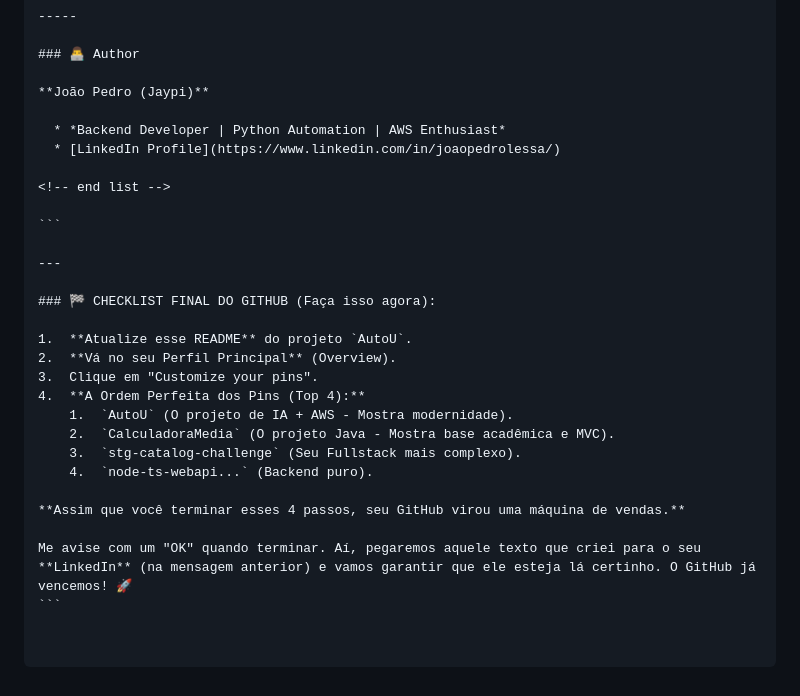
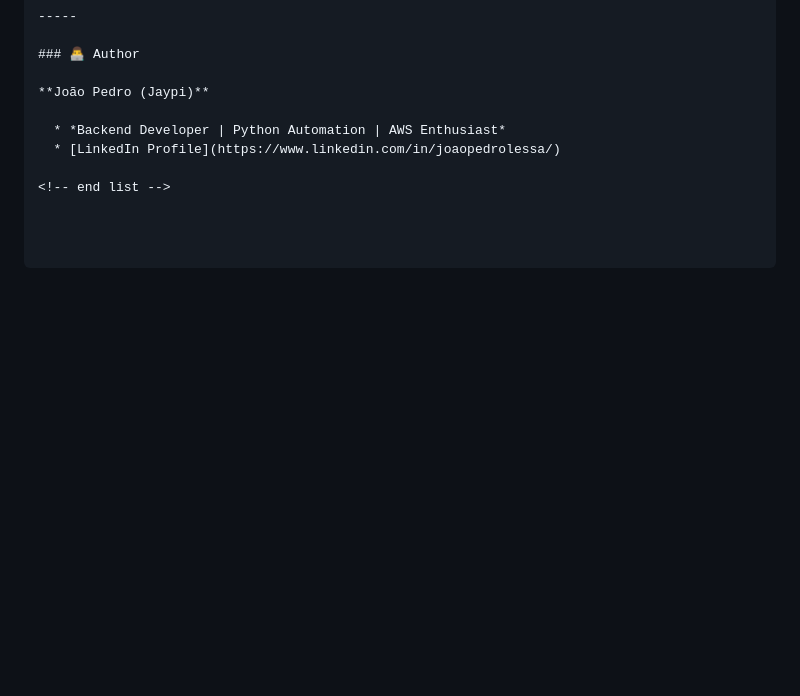
Before and after one commit to joaopedrolessa/email-automation-tool, a Markdown page: README.md, the part around the change. GitHub-like rendering; blank space fills up the shorter version.

Commit message:
Delete final checklist from README
Removed checklist and instructions for updating GitHub profile.

````diff
--- a/README.md
+++ b/README.md
@@ -94,23 +94,3 @@ This project was engineered to run in a cloud environment, demonstrating **DevOp
   * [LinkedIn Profile](https://www.linkedin.com/in/joaopedrolessa/)
 
 <!-- end list -->
-
-```
-
----
-
-### 🏁 CHECKLIST FINAL DO GITHUB (Faça isso agora):
-
-1.  **Atualize esse README** do projeto `AutoU`.
-2.  **Vá no seu Perfil Principal** (Overview).
-3.  Clique em "Customize your pins".
-4.  **A Ordem Perfeita dos Pins (Top 4):**
-    1.  `AutoU` (O projeto de IA + AWS - Mostra modernidade).
-    2.  `CalculadoraMedia` (O projeto Java - Mostra base acadêmica e MVC).
-    3.  `stg-catalog-challenge` (Seu Fullstack mais complexo).
-    4.  `node-ts-webapi...` (Backend puro).
-
-**Assim que você terminar esses 4 passos, seu GitHub virou uma máquina de vendas.**
-
-Me avise com um "OK" quando terminar. Aí, pegaremos aquele texto que criei para o seu **LinkedIn** (na mensagem anterior) e vamos garantir que ele esteja lá certinho. O GitHub já vencemos! 🚀
-```
````
